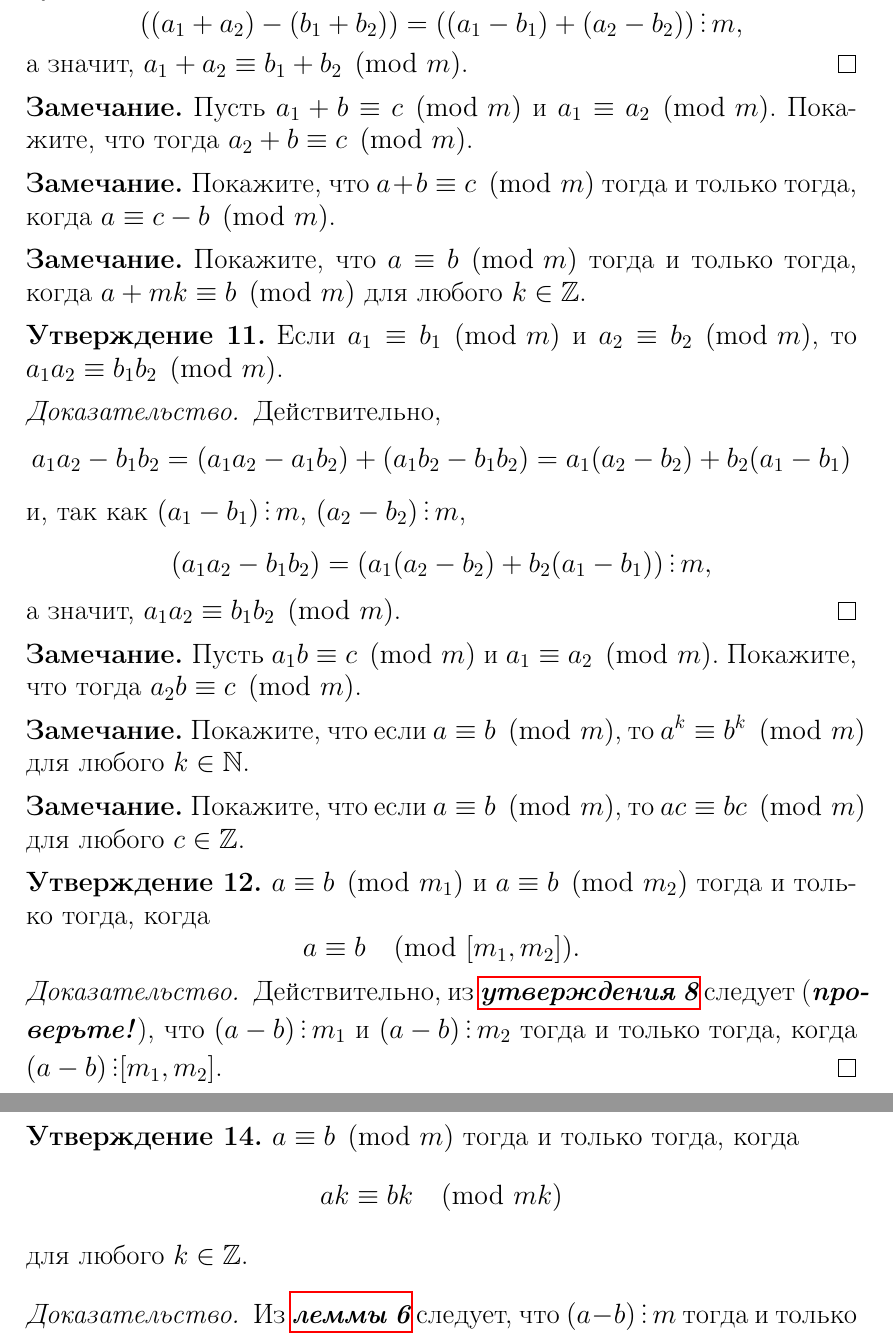
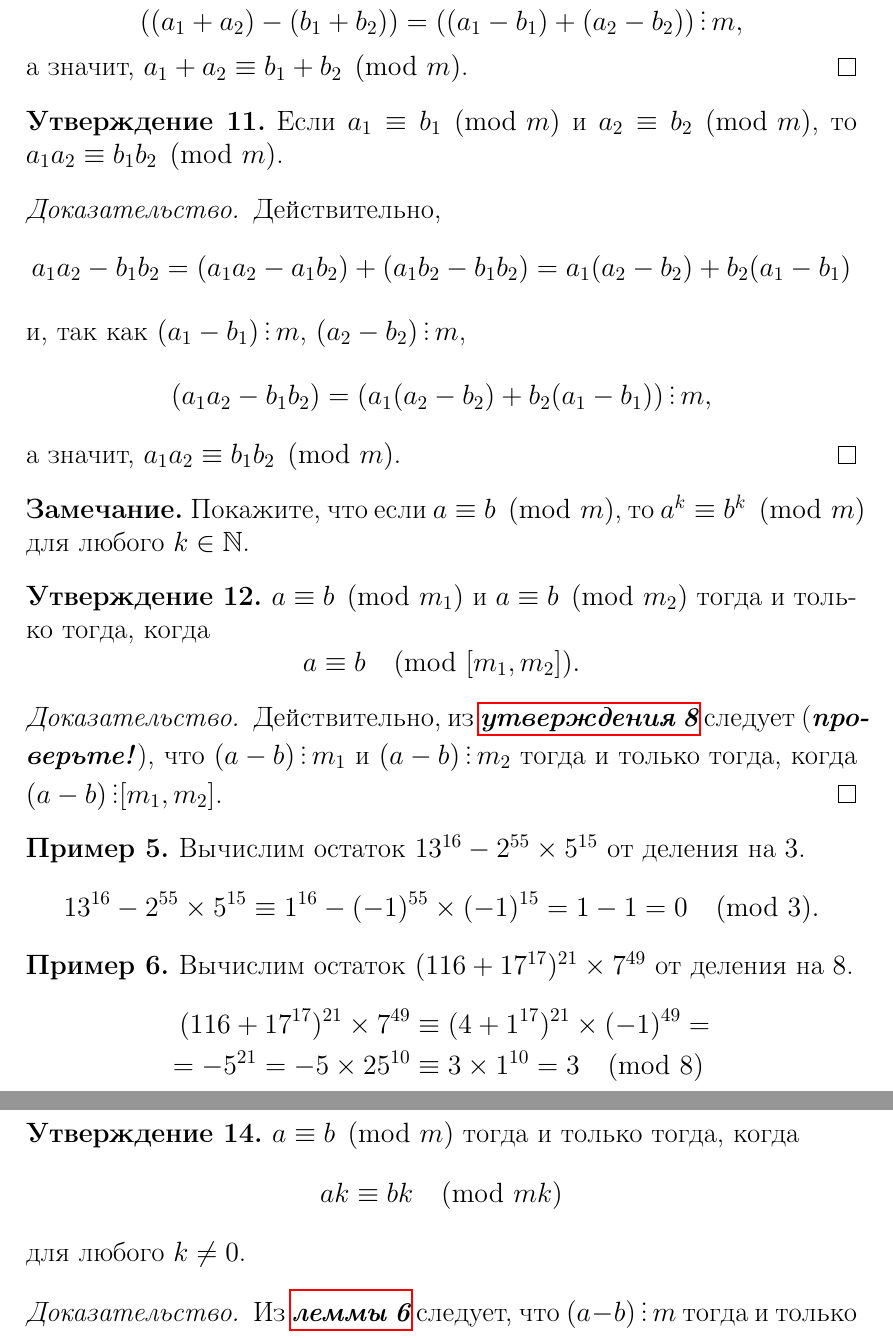
Before and after one commit to grznych/nt, a LaTeX document (theory.tex): two parts of pages 13 and 14 of 21, joined at a grey line, cut so that both start at the same text. Compiled offline with pdfLaTeX.

Commit message:
change section 1.3

```diff
--- a/theory.tex
+++ b/theory.tex
@@ -437,18 +433,6 @@
 		Действительно, из $(a_1-b_1)\divisible m$ и $(a_2-b_2)\divisible m$ следует $$((a_1+a_2)-(b_1+b_2))=((a_1-b_1)+(a_2-b_2))\divisible m,$$ а значит, $a_1+a_2\equiv b_1+b_2\pmod{m}$.
 	\end{proof}
 
-	\begin{remark}
-		Пусть $a_1+b\equiv c\pmod{m}$ и $a_1\equiv a_2\pmod{m}$. Покажите, что тогда $a_2+b\equiv c\pmod{m}$.
-	\end{remark}
-
-	\begin{remark}
-		Покажите, что $a+b\equiv c\pmod{m}$ тогда и только тогда, когда $a\equiv c-b\pmod{m}$.
-	\end{remark}
-
-	\begin{remark}
-		Покажите, что $a\equiv b\pmod{m}$ тогда и только тогда, когда $a+mk\equiv b\pmod{m}$ для любого $k\in\mathbb{Z}$.
-	\end{remark}
-
 	\begin{statement}
 	\label{mult}
 		Если $a_1\equiv b_1\pmod{m}$ и $a_2\equiv b_2\pmod{m}$, то $a_1a_2\equiv b_1b_2\pmod{m}$.
@@ -458,15 +442,7 @@
 	\end{proof}
 
 	\begin{remark}
-		Пусть $a_1b\equiv c\pmod{m}$ и $a_1\equiv a_2\pmod{m}$. Покажите, что тогда $a_2b\equiv c\pmod{m}$.
-	\end{remark}
-
-	\begin{remark}
 		Покажите, что если $a\equiv b\pmod{m}$, то $a^k\equiv b^k\pmod{m}$ для любого $k\in\mathbb{N}$.
-	\end{remark}
-
-	\begin{remark}
-		Покажите, что если $a\equiv b\pmod{m}$, то $ac\equiv bc\pmod{m}$ для любого $c\in\mathbb{Z}$.
 	\end{remark}
 
 	\begin{statement}
@@ -475,6 +451,19 @@
 	\begin{proof}
 		Действительно, из \hyperref[mnnok]{\textbf{\textit{утверждения \ref*{mnnok}}}} следует (\textbf{\textit{про\-верьте!}}), что $(a-b)\divisible m_1$ и $(a-b)\divisible m_2$ тогда и только тогда, когда $(a-b)\divisible[m_1,m_2]$.
 	\end{proof}
+
+	\begin{example}
+		Вычислим остаток $13^{16}-2^{55}\times5^{15}$ от деления на $3$.
+		$$13^{16}-2^{55}\times5^{15}\equiv1^{16}-(-1)^{55}\times(-1)^{15}=1-1=0\pmod{3}.$$
+	\end{example}
+
+	\begin{example}
+		Вычислим остаток $(116+17^{17})^{21}\times7^{49}$ от деления на $8$.
+		\begin{align*}
+			(116+17^{17})^{21}\times7^{49}&\equiv(4+1^{17})^{21}\times(-1)^{49}=\\
+			=-5^{21}=-5\times25^{10}&\equiv3\times1^{10}=3\pmod{8}
+		\end{align*}
+	\end{example}
 
 \subsection{Свойства, связанные с сокращением}
 \label{skrsr}
@@ -504,7 +493,7 @@
 
 	\begin{statement}
 	\label{sokrmod2}
-		$a\equiv b\pmod{m}$ тогда и только тогда, когда $$ak\equiv bk\pmod{mk}$$ для любого $k\in\mathbb{Z}$.
+		$a\equiv b\pmod{m}$ тогда и только тогда, когда $$ak\equiv bk\pmod{mk}$$ для любого $k\neq0$.
 	\end{statement}
 	\begin{proof}
 		Из \hyperref[sokr]{\textbf{\textit{леммы \ref*{sokr}}}} следует, что $(a-b)\divisible m$ тогда и только тогда, когда $(ak-bk)\divisible mk$, что и требовалось.
```
Also changed, not shown: theory.pdf, theory.tex (4 more changed lines).
